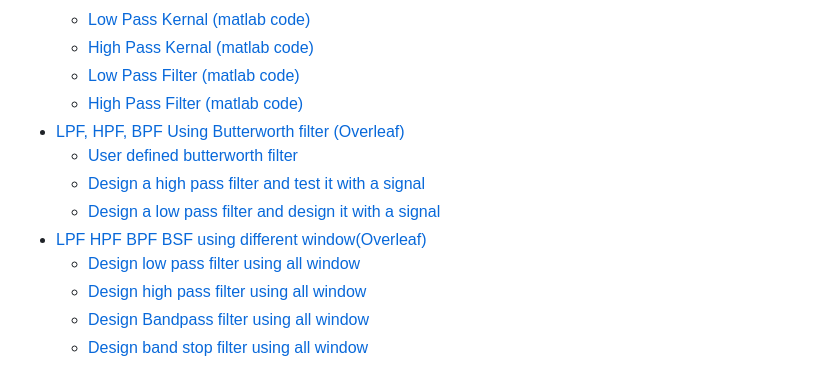
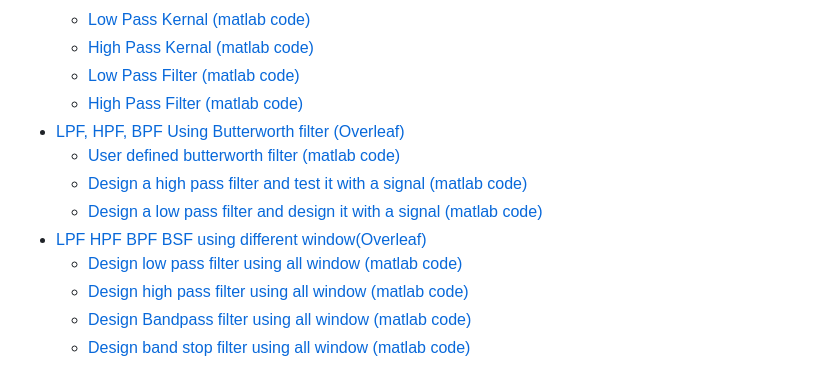
Before and after one commit to sayedul79/dsp-matlab, a Markdown page: README.md, the part around the change. Rendered like a GitHub page.

```diff
--- a/README.md
+++ b/README.md
@@ -63,11 +63,11 @@ $\qquad$[Matlab Code](https://github.com/sayedul79/dsp-matlab/blob/main/lab_01_p
   * [Low Pass Filter (matlab code)](https://github.com/sayedul79/dsp-matlab/blob/main/lab-report-latex-file/Hamming%20window%20Hanning%20window%20Blackman%20Barlett%20window%20and%20fillter%20design/matlab-code/low_pass_filter.m)
   * [High Pass Filter (matlab code)](https://github.com/sayedul79/dsp-matlab/blob/main/lab-report-latex-file/Hamming%20window%20Hanning%20window%20Blackman%20Barlett%20window%20and%20fillter%20design/matlab-code/high_pass_filter.m)
 * [LPF, HPF, BPF Using Butterworth filter (Overleaf)](https://www.overleaf.com/read/rcvtpjdyqqkg)
-  * [User defined butterworth filter](lab-report-latex-file/LPF-HPF-BPF-using-Butterworth-filter-04/matlab-code/lab_04_user_defined_buttter.m)
-  * [Design a high pass filter and test it with a signal](lab-report-latex-file/LPF-HPF-BPF-using-Butterworth-filter-04/matlab-code/lab_4_high_pass_signal.m)
-  * [Design a low pass filter and design it with a signal](lab-report-latex-file/LPF-HPF-BPF-using-Butterworth-filter-04/matlab-code/lab_4_low_pass.m)
+  * [User defined butterworth filter (matlab code)](lab-report-latex-file/LPF-HPF-BPF-using-Butterworth-filter-04/matlab-code/lab_04_user_defined_buttter.m)
+  * [Design a high pass filter and test it with a signal (matlab code)](lab-report-latex-file/LPF-HPF-BPF-using-Butterworth-filter-04/matlab-code/lab_4_high_pass_signal.m)
+  * [Design a low pass filter and design it with a signal (matlab code)](lab-report-latex-file/LPF-HPF-BPF-using-Butterworth-filter-04/matlab-code/lab_4_low_pass.m)
 * [LPF HPF BPF BSF using different window(Overleaf)](https://www.overleaf.com/read/nkgtbsfcqzpr)
-  * [Design low pass filter using all window](lab-report-latex-file/LPF-HPF-BPF-BSF-using-different-window/matlab-code/All_window_low_pass_filter.m)
-  * [Design high pass filter using all window](lab-report-latex-file/LPF-HPF-BPF-BSF-using-different-window/matlab-code/All_window_high_pass_filter.m)
-  * [Design Bandpass filter using all window](lab-report-latex-file/LPF-HPF-BPF-BSF-using-different-window/matlab-code/All_window_band_pass_filter.m)
-  * [Design band stop filter using all window](lab-report-latex-file/LPF-HPF-BPF-BSF-using-different-window/matlab-code/All_window_band_stop_filter.m)
+  * [Design low pass filter using all window (matlab code)](lab-report-latex-file/LPF-HPF-BPF-BSF-using-different-window/matlab-code/All_window_low_pass_filter.m)
+  * [Design high pass filter using all window (matlab code)](lab-report-latex-file/LPF-HPF-BPF-BSF-using-different-window/matlab-code/All_window_high_pass_filter.m)
+  * [Design Bandpass filter using all window (matlab code)](lab-report-latex-file/LPF-HPF-BPF-BSF-using-different-window/matlab-code/All_window_band_pass_filter.m)
+  * [Design band stop filter using all window (matlab code)](lab-report-latex-file/LPF-HPF-BPF-BSF-using-different-window/matlab-code/All_window_band_stop_filter.m)
```
